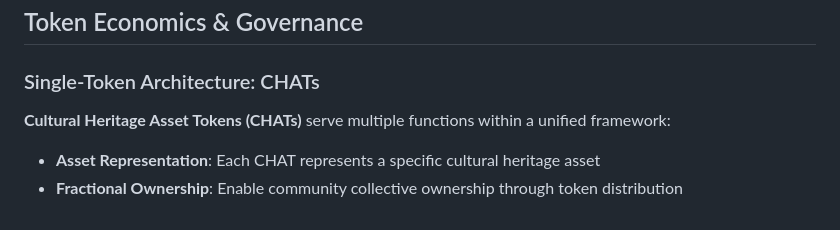
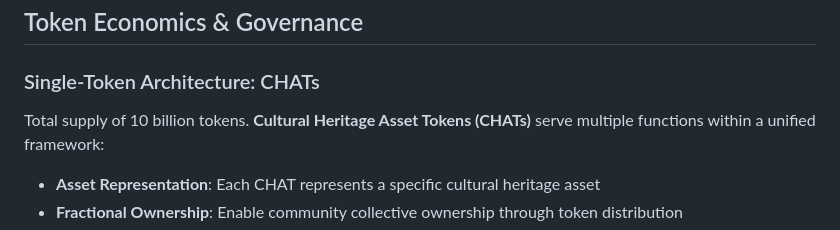
Before and after one commit to Drekahshi/HISA-PEOPLES-CHAIN, a Markdown page: CHAT.md, the part around the change. Rendered like a GitHub page.

```diff
--- a/CHAT.md
+++ b/CHAT.md
@@ -65,7 +65,7 @@ Global Distribution (Education, Research, Cultural Exchange)
 ## Token Economics & Governance
 
 ### Single-Token Architecture: CHATs
-
+Total supply of 10 billion tokens.
 **Cultural Heritage Asset Tokens (CHATs)** serve multiple functions within a unified framework:
 
 - **Asset Representation**: Each CHAT represents a specific cultural heritage asset
```
